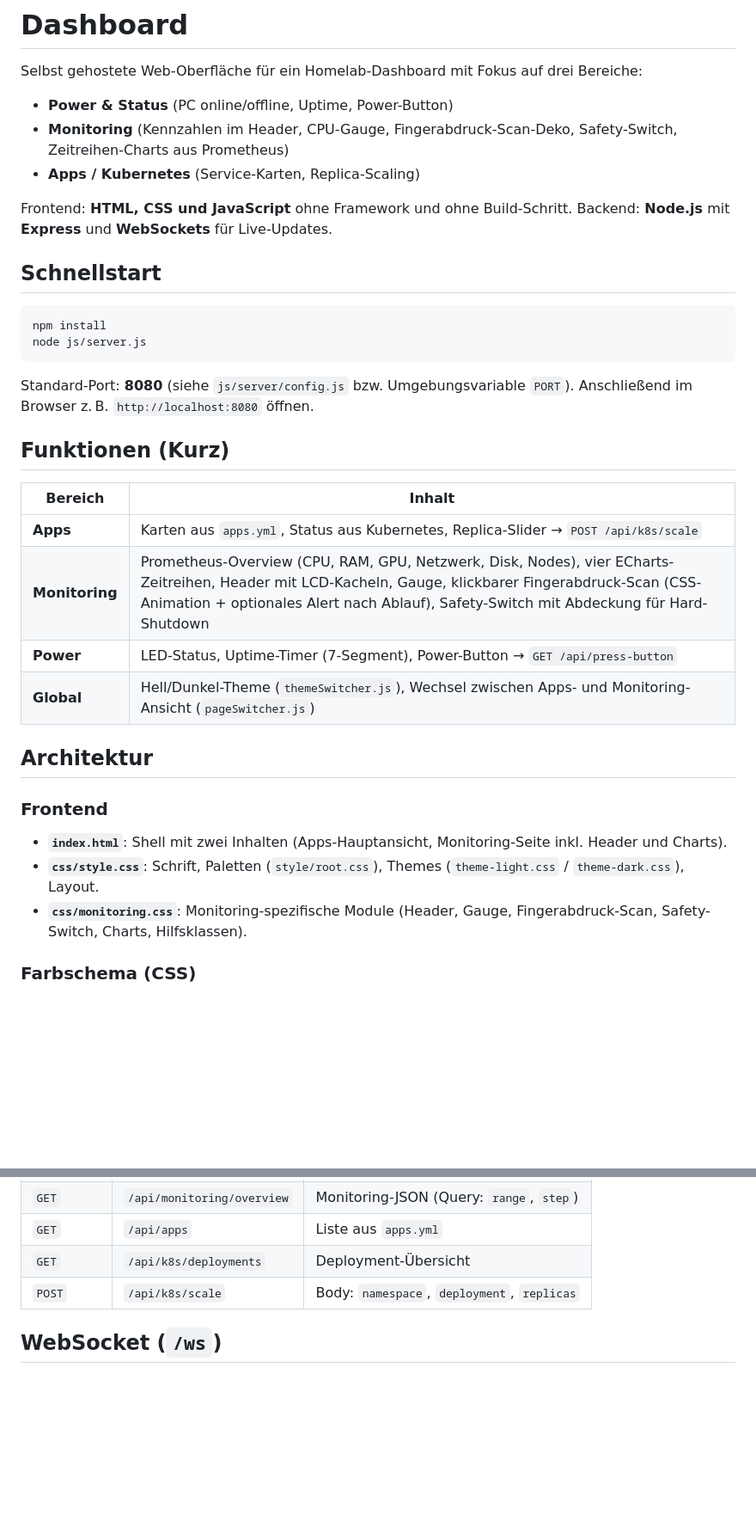
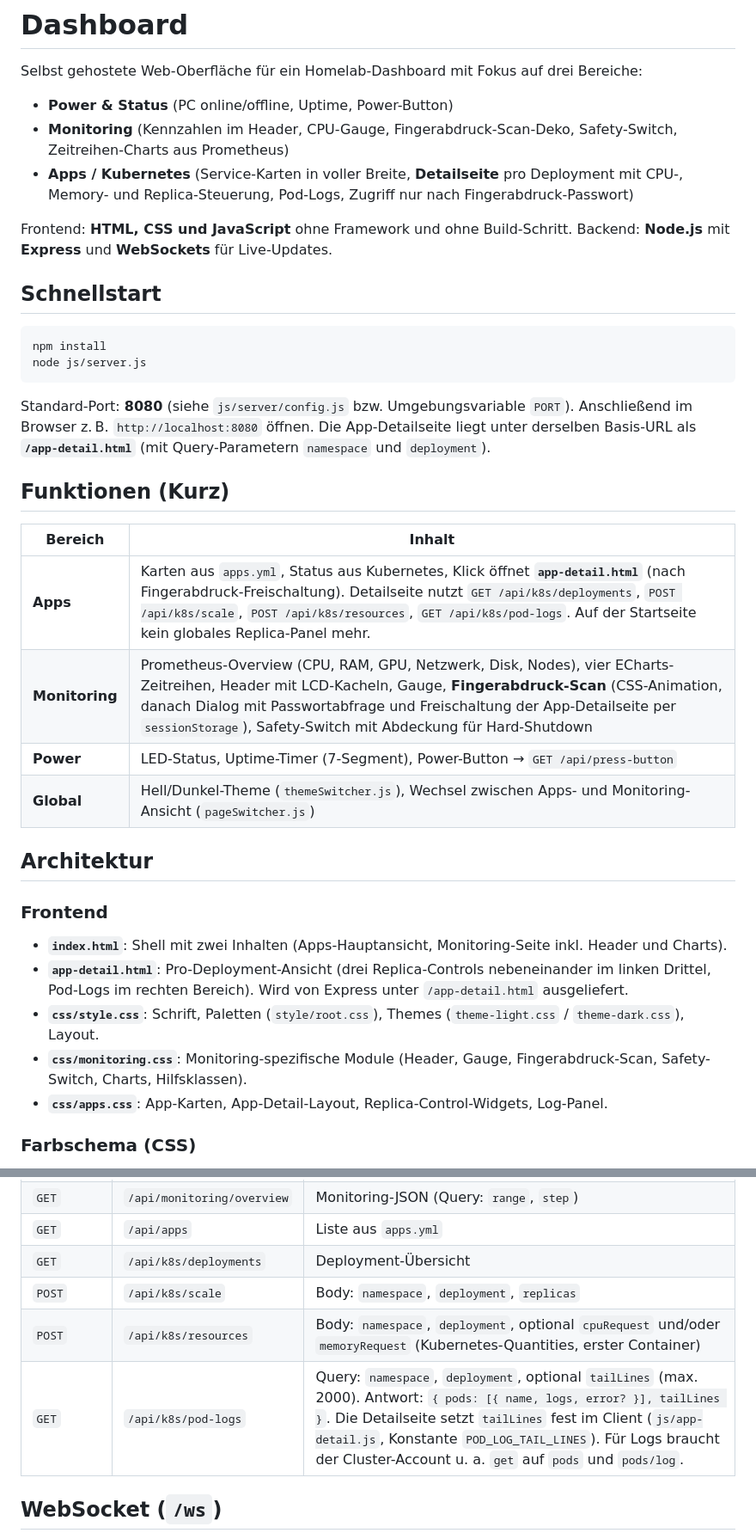
Before and after one commit to JanikHenz/dashboard, a Markdown page: Readme.md, 2 parts joined by grey strips. Shown at 86% size. Rendered like a GitHub page; blank space fills up the shorter version.

````diff
--- a/Readme.md
+++ b/Readme.md
@@ -4,7 +4,7 @@ Selbst gehostete Web-Oberfläche für ein Homelab-Dashboard mit Fokus auf drei B
 
 - **Power & Status** (PC online/offline, Uptime, Power-Button)
 - **Monitoring** (Kennzahlen im Header, CPU-Gauge, Fingerabdruck-Scan-Deko, Safety-Switch, Zeitreihen-Charts aus Prometheus)
-- **Apps / Kubernetes** (Service-Karten, Replica-Scaling)
+- **Apps / Kubernetes** (Service-Karten in voller Breite, **Detailseite** pro Deployment mit CPU-, Memory- und Replica-Steuerung, Pod-Logs, Zugriff nur nach Fingerabdruck-Passwort)
 
 Frontend: **HTML, CSS und JavaScript** ohne Framework und ohne Build-Schritt. Backend: **Node.js** mit **Express** und **WebSockets** für Live-Updates.
 
@@ -15,14 +15,14 @@ npm install
 node js/server.js
 ```
 
-Standard-Port: **8080** (siehe `js/server/config.js` bzw. Umgebungsvariable `PORT`). Anschließend im Browser z. B. `http://localhost:8080` öffnen.
+Standard-Port: **8080** (siehe `js/server/config.js` bzw. Umgebungsvariable `PORT`). Anschließend im Browser z. B. `http://localhost:8080` öffnen. Die App-Detailseite liegt unter derselben Basis-URL als **`/app-detail.html`** (mit Query-Parametern `namespace` und `deployment`).
 
 ## Funktionen (Kurz)
 
 | Bereich | Inhalt |
 |--------|--------|
-| **Apps** | Karten aus `apps.yml`, Status aus Kubernetes, Replica-Slider → `POST /api/k8s/scale` |
-| **Monitoring** | Prometheus-Overview (CPU, RAM, GPU, Netzwerk, Disk, Nodes), vier ECharts-Zeitreihen, Header mit LCD-Kacheln, Gauge, klickbarer Fingerabdruck-Scan (CSS-Animation + optionales Alert nach Ablauf), Safety-Switch mit Abdeckung für Hard-Shutdown |
+| **Apps** | Karten aus `apps.yml`, Status aus Kubernetes, Klick öffnet **`app-detail.html`** (nach Fingerabdruck-Freischaltung). Detailseite nutzt `GET /api/k8s/deployments`, `POST /api/k8s/scale`, `POST /api/k8s/resources`, `GET /api/k8s/pod-logs`. Auf der Startseite kein globales Replica-Panel mehr. |
+| **Monitoring** | Prometheus-Overview (CPU, RAM, GPU, Netzwerk, Disk, Nodes), vier ECharts-Zeitreihen, Header mit LCD-Kacheln, Gauge, **Fingerabdruck-Scan** (CSS-Animation, danach Dialog mit Passwortabfrage und Freischaltung der App-Detailseite per `sessionStorage`), Safety-Switch mit Abdeckung für Hard-Shutdown |
 | **Power** | LED-Status, Uptime-Timer (7-Segment), Power-Button → `GET /api/press-button` |
 | **Global** | Hell/Dunkel-Theme (`themeSwitcher.js`), Wechsel zwischen Apps- und Monitoring-Ansicht (`pageSwitcher.js`) |
 
@@ -31,8 +31,10 @@ Standard-Port: **8080** (siehe `js/server/config.js` bzw. Umgebungsvariable `POR
 ### Frontend
 
 - **`index.html`**: Shell mit zwei Inhalten (Apps-Hauptansicht, Monitoring-Seite inkl. Header und Charts).
+- **`app-detail.html`**: Pro-Deployment-Ansicht (drei Replica-Controls nebeneinander im linken Drittel, Pod-Logs im rechten Bereich). Wird von Express unter `/app-detail.html` ausgeliefert.
 - **`css/style.css`**: Schrift, Paletten (`style/root.css`), Themes (`theme-light.css` / `theme-dark.css`), Layout.
 - **`css/monitoring.css`**: Monitoring-spezifische Module (Header, Gauge, Fingerabdruck-Scan, Safety-Switch, Charts, Hilfsklassen).
+- **`css/apps.css`**: App-Karten, App-Detail-Layout, Replica-Control-Widgets, Log-Panel.
 
 ### Farbschema (CSS)
 
@@ -126,6 +131,8 @@ Prometheus wird bei Bedarf über **Fallback-URLs** (siehe `js/server.js`) versuc
 | `GET` | `/api/apps` | Liste aus `apps.yml` |
 | `GET` | `/api/k8s/deployments` | Deployment-Übersicht |
 | `POST` | `/api/k8s/scale` | Body: `namespace`, `deployment`, `replicas` |
+| `POST` | `/api/k8s/resources` | Body: `namespace`, `deployment`, optional `cpuRequest` und/oder `memoryRequest` (Kubernetes-Quantities, erster Container) |
+| `GET` | `/api/k8s/pod-logs` | Query: `namespace`, `deployment`, optional `tailLines` (max. 2000). Antwort: `{ pods: [{ name, logs, error? }], tailLines }`. Die Detailseite setzt `tailLines` fest im Client (`js/app-detail.js`, Konstante `POD_LOG_TAIL_LINES`). Für Logs braucht der Cluster-Account u. a. `get` auf `pods` und `pods/log`. |
 
 ## WebSocket (`/ws`)
 
````
Also changed, not shown: other parts of Readme.md (+15 -9 lines).
